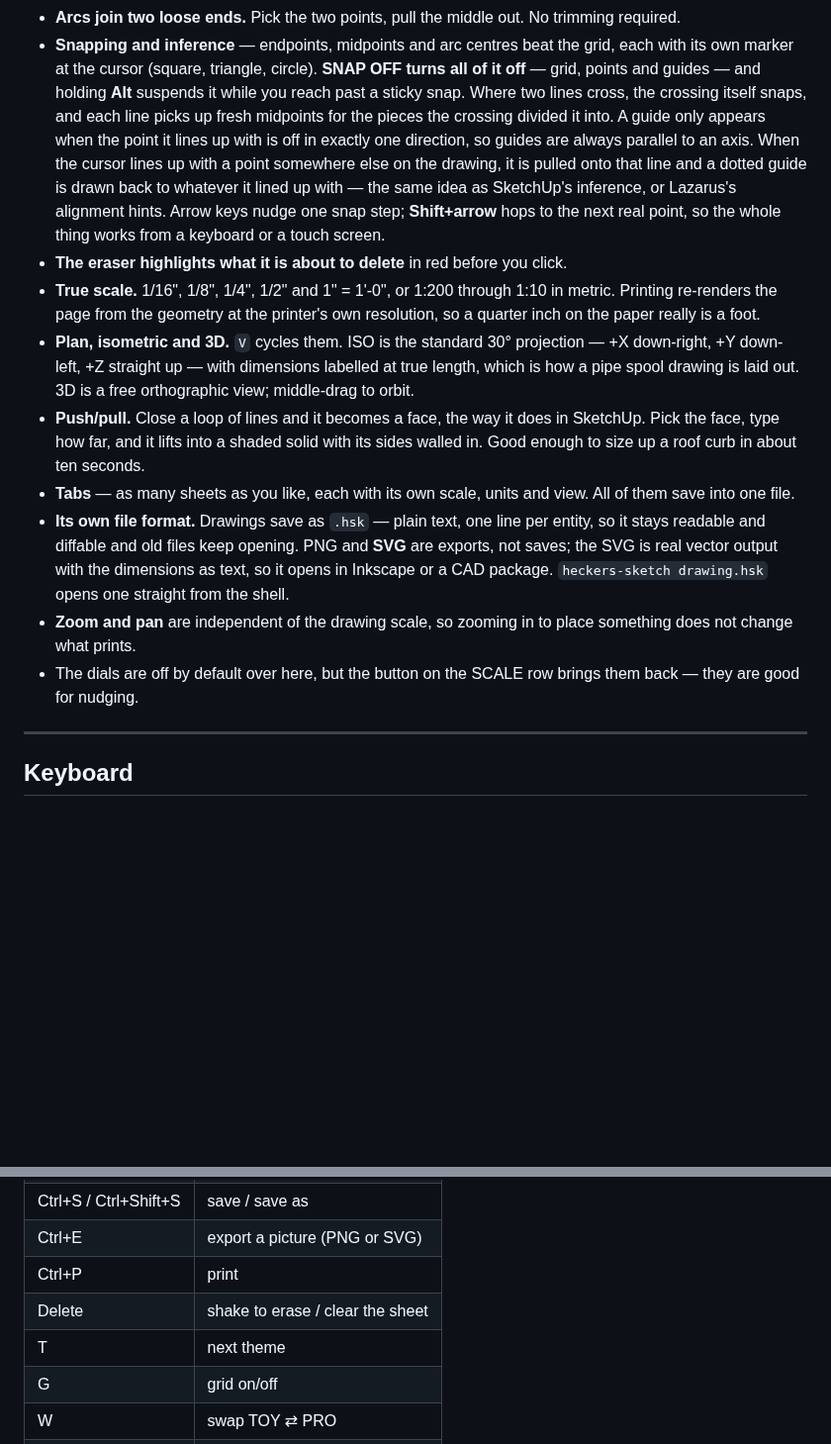
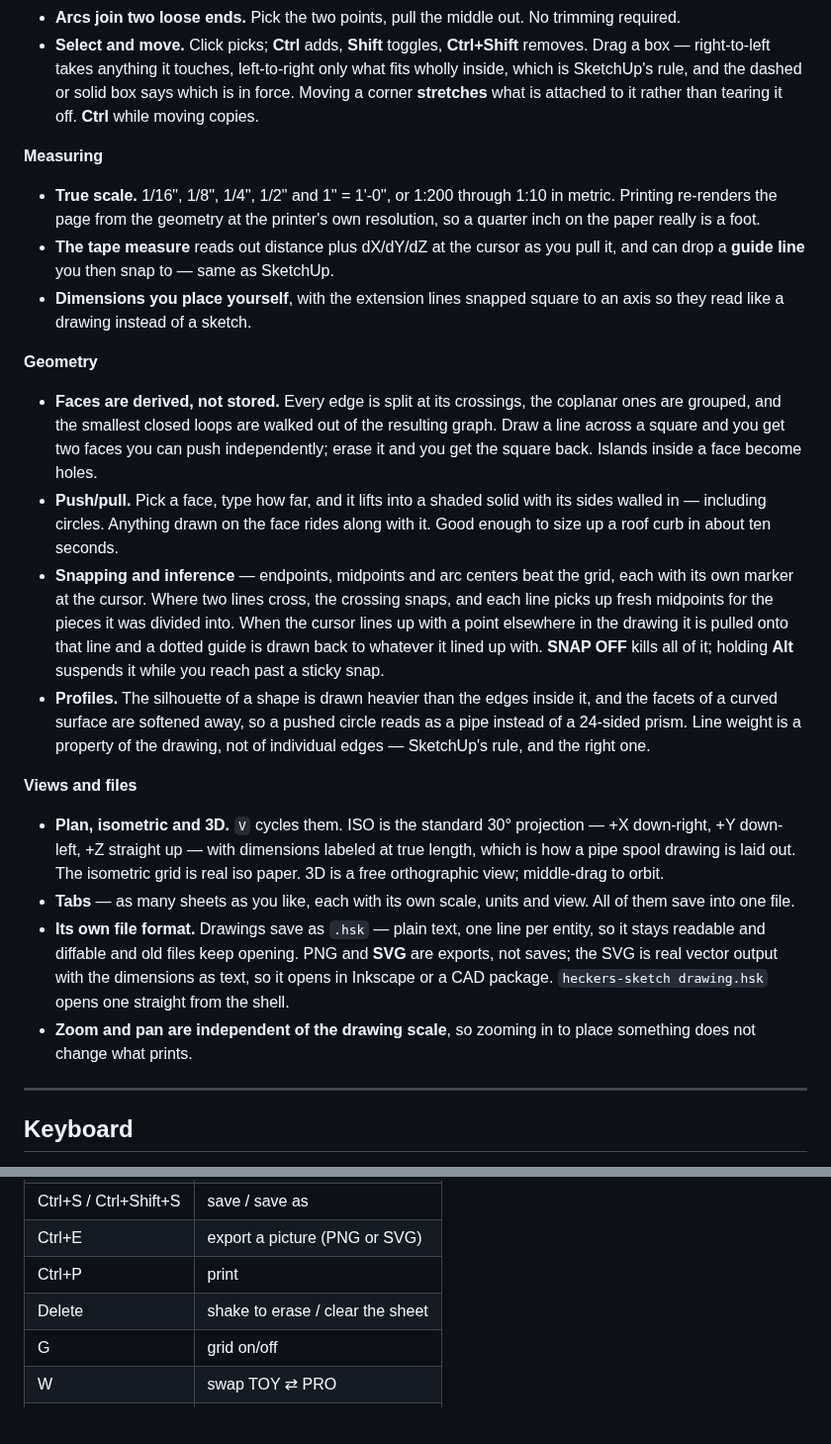
Before and after one commit to TonyStone31/noella-etch-a-sketch, a Markdown page: README.md, 2 parts joined by grey strips. Shown at 99% size. GitHub-like rendering; blank space fills up the shorter version.

```diff
--- a/README.md
+++ b/README.md
@@ -49,42 +100,59 @@ the sixteenth of an inch.
 * **Arcs join two loose ends.** Pick the two points, pull the middle out. No
   trimming required.
-* **Snapping and inference** — endpoints, midpoints and arc centres beat the
-  grid, each with its own marker at the cursor (square, triangle, circle).
-  **SNAP OFF turns all of it off** — grid, points and guides — and holding
-  **Alt** suspends it while you reach past a sticky snap. Where two lines
-  cross, the crossing itself snaps, and each line picks up fresh midpoints
-  for the pieces the crossing divided it into.
-  A guide only appears when the point it lines up with is off in exactly one
-  direction, so guides are always parallel to an axis.
-  When the cursor lines up with a point somewhere else on the drawing, it is
-  pulled onto that line and a dotted guide is drawn back to whatever it lined
-  up with — the same idea as SketchUp's inference, or Lazarus's alignment
-  hints. Arrow keys nudge one snap step; **Shift+arrow** hops to the next
-  real point, so the whole thing works from a keyboard or a touch screen.
-* **The eraser highlights what it is about to delete** in red before you
-  click.
-* **True scale.** 1/16", 1/8", 1/4", 1/2" and 1" = 1'-0", or 1:200 through
-  1:10 in metric. Printing re-renders the page from the geometry at the
-  printer's own resolution, so a quarter inch on the paper really is a foot.
+* **Select and move.** Click picks; **Ctrl** adds, **Shift** toggles,
+  **Ctrl+Shift** removes. Drag a box — right-to-left takes anything it touches,
+  left-to-right only what fits wholly inside, which is SketchUp's rule, and the
+  dashed or solid box says which is in force. Moving a corner **stretches** what
+  is attached to it rather than tearing it off. **Ctrl** while moving copies.
+
+**Measuring**
+
+* **True scale.** 1/16", 1/8", 1/4", 1/2" and 1" = 1'-0", or 1:200 through 1:10
+  in metric. Printing re-renders the page from the geometry at the printer's own
+  resolution, so a quarter inch on the paper really is a foot.
+* **The tape measure** reads out distance plus dX/dY/dZ at the cursor as you
+  pull it, and can drop a **guide line** you then snap to — same as SketchUp.
+* **Dimensions you place yourself**, with the extension lines snapped square to
+  an axis so they read like a drawing instead of a sketch.
+
+**Geometry**
+
+* **Faces are derived, not stored.** Every edge is split at its crossings, the
+  coplanar ones are grouped, and the smallest closed loops are walked out of the
+  resulting graph. Draw a line across a square and you get two faces you can
+  push independently; erase it and you get the square back. Islands inside a
+  face become holes.
+* **Push/pull.** Pick a face, type how far, and it lifts into a shaded solid
+  with its sides walled in — including circles. Anything drawn on the face rides
+  along with it. Good enough to size up a roof curb in about ten seconds.
+* **Snapping and inference** — endpoints, midpoints and arc centers beat the
+  grid, each with its own marker at the cursor. Where two lines cross, the
+  crossing snaps, and each line picks up fresh midpoints for the pieces it was
+  divided into. When the cursor lines up with a point elsewhere in the drawing
+  it is pulled onto that line and a dotted guide is drawn back to whatever it
+  lined up with. **SNAP OFF** kills all of it; holding **Alt** suspends it while
+  you reach past a sticky snap.
+* **Profiles.** The silhouette of a shape is drawn heavier than the edges inside
+  it, and the facets of a curved surface are softened away, so a pushed circle
+  reads as a pipe instead of a 24-sided prism. Line weight is a property of the
+  drawing, not of individual edges — SketchUp's rule, and the right one.
+
+**Views and files**
+
 * **Plan, isometric and 3D.** `V` cycles them. ISO is the standard 30°
   projection — +X down-right, +Y down-left, +Z straight up — with dimensions
-  labelled at true length, which is how a pipe spool drawing is laid out. 3D
-  is a free orthographic view; middle-drag to orbit.
-* **Push/pull.** Close a loop of lines and it becomes a face, the way it does
-  in SketchUp. Pick the face, type how far, and it lifts into a shaded solid
-  with its sides walled in. Good enough to size up a roof curb in about ten
-  seconds.
+  labeled at true length, which is how a pipe spool drawing is laid out. The
+  isometric grid is real iso paper. 3D is a free orthographic view;
+  middle-drag to orbit.
 * **Tabs** — as many sheets as you like, each with its own scale, units and
   view. All of them save into one file.
 * **Its own file format.** Drawings save as `.hsk` — plain text, one line per
-  entity, so it stays readable and diffable and old files keep opening. PNG
-  and **SVG** are exports, not saves; the SVG is real vector output with the
+  entity, so it stays readable and diffable and old files keep opening. PNG and
+  **SVG** are exports, not saves; the SVG is real vector output with the
   dimensions as text, so it opens in Inkscape or a CAD package.
   `heckers-sketch drawing.hsk` opens one straight from the shell.
-* **Zoom and pan** are independent of the drawing scale, so zooming in to
-  place something does not change what prints.
-* The dials are off by default over here, but the button on the SCALE row
-  brings them back — they are good for nudging.
+* **Zoom and pan are independent of the drawing scale**, so zooming in to place
+  something does not change what prints.
 
 ---
 
@@ -100,7 +168,6 @@ the sixteenth of an inch.
 | Ctrl+E | export a picture (PNG or SVG) |
 | Ctrl+P | print |
 | Delete | shake to erase / clear the sheet |
-| T | next theme |
 | G | grid on/off |
 | W | swap TOY ⇄ PRO |
 | F1 | about |
```
Also changed, not shown: other parts of README.md (+146 -72 lines).
